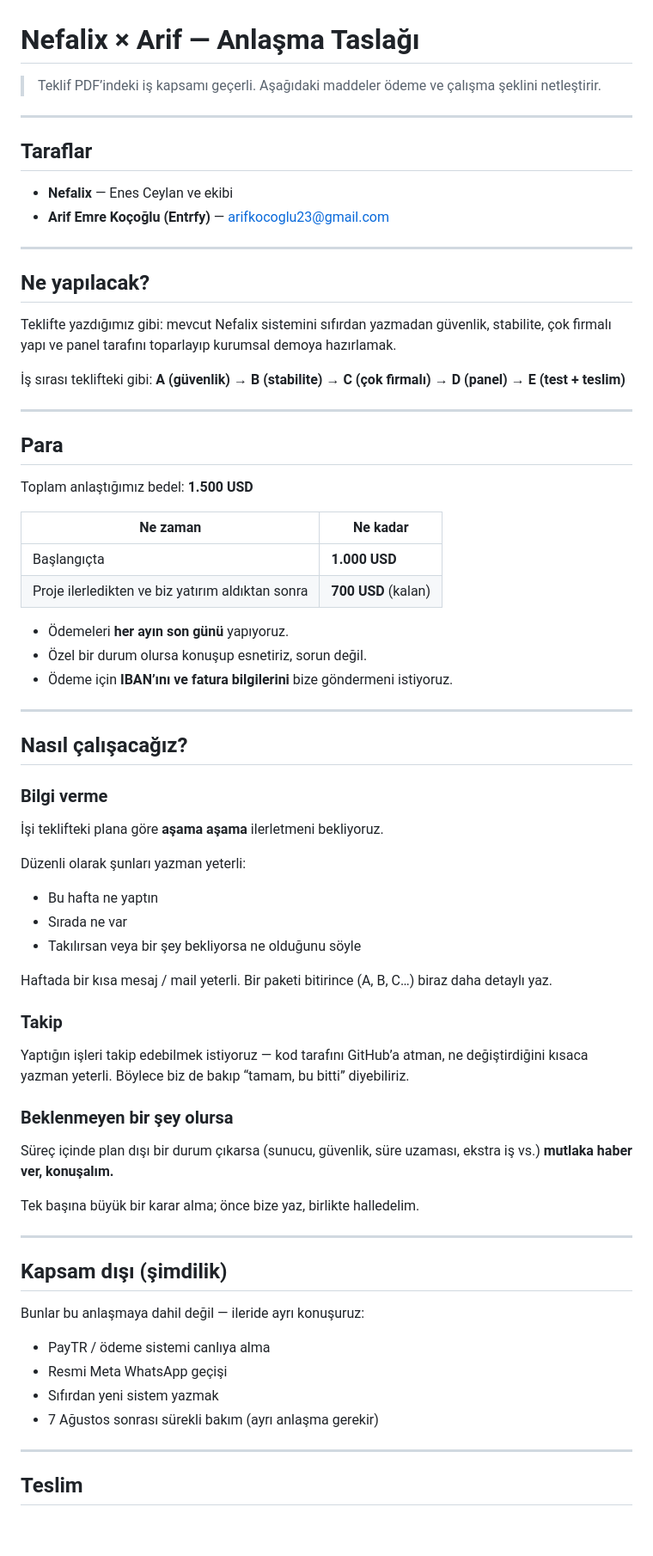
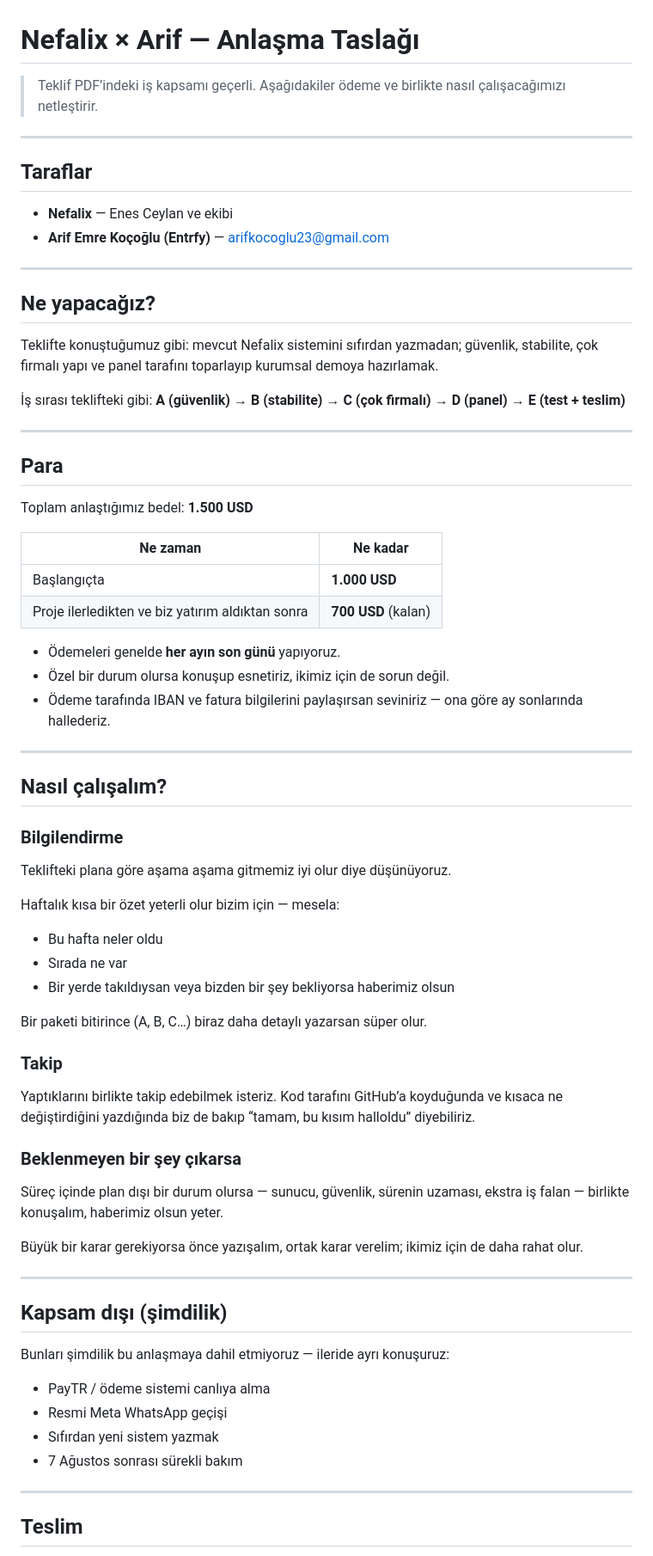
Before and after one commit to enesceylan190758-wq/n8n-repo, a Markdown page: docs/arif-anlasma-taslagi.md, the part around one of its changes. Shown at 86% size. GitHub-like rendering; blank space fills up the shorter version.

Commit message:
docs: anlaşma taslağı dilini yumuşat (emir kipi kaldır)
Co-authored-by: enesceylan190758-wq <enesceylan190758-wq@users.noreply.github.com>

```diff
--- a/docs/arif-anlasma-taslagi.md
+++ b/docs/arif-anlasma-taslagi.md
@@ -1,6 +1,6 @@
 # Nefalix × Arif — Anlaşma Taslağı
 
-> Teklif PDF’indeki iş kapsamı geçerli. Aşağıdaki maddeler ödeme ve çalışma şeklini netleştirir.
+> Teklif PDF’indeki iş kapsamı geçerli. Aşağıdakiler ödeme ve birlikte nasıl çalışacağımızı netleştirir.
 
 ---
 
@@ -11,9 +11,9 @@
 
 ---
 
-## Ne yapılacak?
+## Ne yapacağız?
 
-Teklifte yazdığımız gibi: mevcut Nefalix sistemini sıfırdan yazmadan güvenlik, stabilite, çok firmalı yapı ve panel tarafını toparlayıp kurumsal demoya hazırlamak.
+Teklifte konuştuğumuz gibi: mevcut Nefalix sistemini sıfırdan yazmadan; güvenlik, stabilite, çok firmalı yapı ve panel tarafını toparlayıp kurumsal demoya hazırlamak.
 
 İş sırası teklifteki gibi:
 **A (güvenlik) → B (stabilite) → C (çok firmalı) → D (panel) → E (test + teslim)**
@@ -29,44 +29,44 @@ Toplam anlaştığımız bedel: **1.500 USD**
 | Başlangıçta | **1.000 USD** |
 | Proje ilerledikten ve biz yatırım aldıktan sonra | **700 USD** (kalan) |
 
-- Ödemeleri **her ayın son günü** yapıyoruz.
-- Özel bir durum olursa konuşup esnetiriz, sorun değil.
-- Ödeme için **IBAN’ını ve fatura bilgilerini** bize göndermeni istiyoruz.
+- Ödemeleri genelde **her ayın son günü** yapıyoruz.
+- Özel bir durum olursa konuşup esnetiriz, ikimiz için de sorun değil.
+- Ödeme tarafında IBAN ve fatura bilgilerini paylaşırsan seviniriz — ona göre ay sonlarında hallederiz.
 
 ---
 
-## Nasıl çalışacağız?
+## Nasıl çalışalım?
 
-### Bilgi verme
+### Bilgilendirme
 
-İşi teklifteki plana göre **aşama aşama** ilerletmeni bekliyoruz.
+Teklifteki plana göre aşama aşama gitmemiz iyi olur diye düşünüyoruz.
 
-Düzenli olarak şunları yazman yeterli:
-- Bu hafta ne yaptın
+Haftalık kısa bir özet yeterli olur bizim için — mesela:
+- Bu hafta neler oldu
 - Sırada ne var
-- Takılırsan veya bir şey bekliyorsa ne olduğunu söyle
+- Bir yerde takıldıysan veya bizden bir şey bekliyorsa haberimiz olsun
 
-Haftada bir kısa mesaj / mail yeterli. Bir paketi bitirince (A, B, C…) biraz daha detaylı yaz.
+Bir paketi bitirince (A, B, C…) biraz daha detaylı yazarsan süper olur.
 
 ### Takip
 
-Yaptığın işleri takip edebilmek istiyoruz — kod tarafını GitHub’a atman, ne değiştirdiğini kısaca yazman yeterli. Böylece biz de bakıp “tamam, bu bitti” diyebiliriz.
+Yaptıklarını birlikte takip edebilmek isteriz. Kod tarafını GitHub’a koyduğunda ve kısaca ne değiştirdiğini yazdığında biz de bakıp “tamam, bu kısım halloldu” diyebiliriz.
 
-### Beklenmeyen bir şey olursa
+### Beklenmeyen bir şey çıkarsa
 
-Süreç içinde plan dışı bir durum çıkarsa (sunucu, güvenlik, süre uzaması, ekstra iş vs.) **mutlaka haber ver, konuşalım.**
+Süreç içinde plan dışı bir durum olursa — sunucu, güvenlik, sürenin uzaması, ekstra iş falan — birlikte konuşalım, haberimiz olsun yeter.
 
-Tek başına büyük bir karar alma; önce bize yaz, birlikte halledelim.
+Büyük bir karar gerekiyorsa önce yazışalım, ortak karar verelim; ikimiz için de daha rahat olur.
 
 ---
 
 ## Kapsam dışı (şimdilik)
 
-Bunlar bu anlaşmaya dahil değil — ileride ayrı konuşuruz:
+Bunları şimdilik bu anlaşmaya dahil etmiyoruz — ileride ayrı konuşuruz:
 - PayTR / ödeme sistemi canlıya alma
 - Resmi Meta WhatsApp geçişi
 - Sıfırdan yeni sistem yazmak
-- 7 Ağustos sonrası sürekli bakım (ayrı anlaşma gerekir)
+- 7 Ağustos sonrası sürekli bakım
 
 ---
 
```
Also changed, not shown: other parts of docs/arif-anlasma-taslagi.md (+14 -12 lines).
